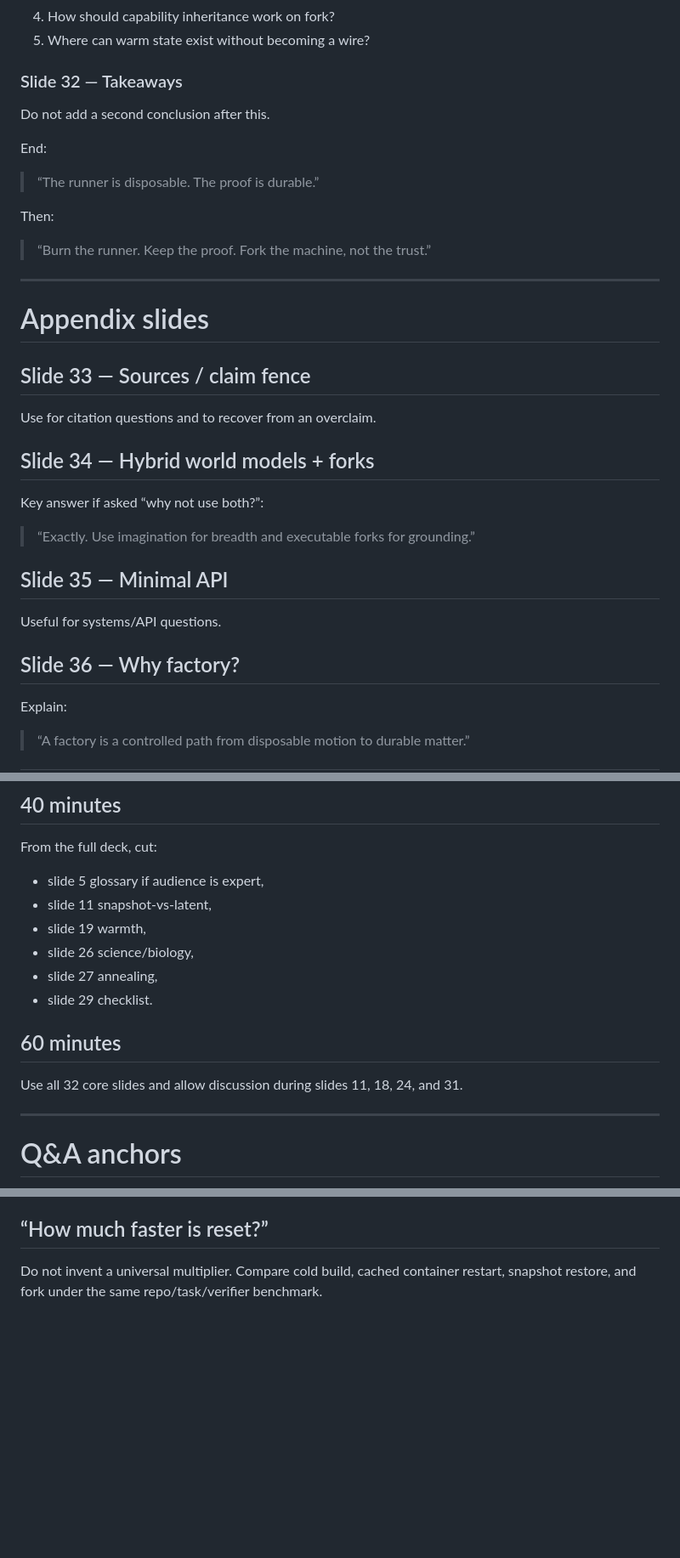
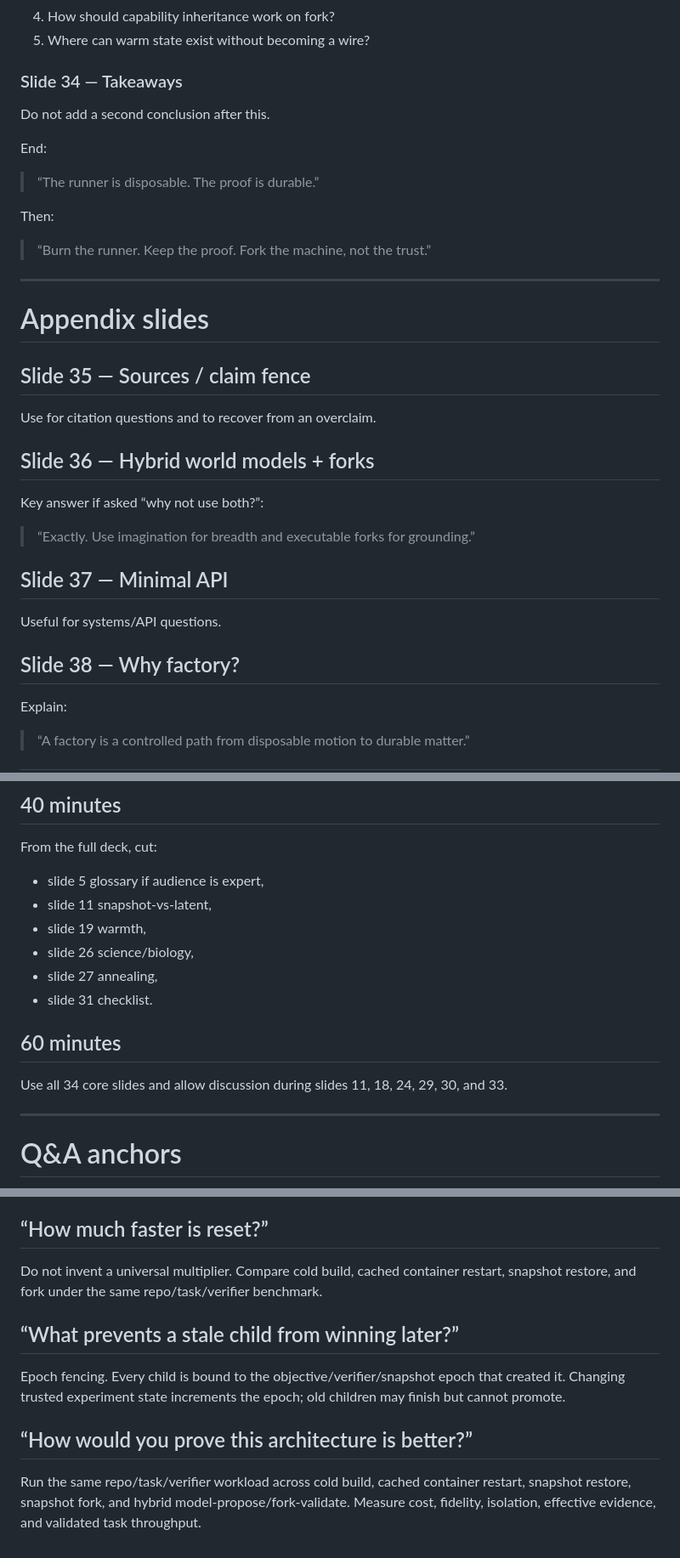
Before and after one commit to zozo123/cam-talk-london-26, a Markdown page: SPEAKER-NOTES-ACADEMIC.md, 3 parts joined by grey strips. Shown at 85% size. Drawn GitHub-style; blank space fills up the shorter version.

```diff
--- a/SPEAKER-NOTES-ACADEMIC.md
+++ b/SPEAKER-NOTES-ACADEMIC.md
@@ -369,7 +404,7 @@ The strongest questions:
 4. How should capability inheritance work on fork?
 5. Where can warm state exist without becoming a wire?
 
-### Slide 32 — Takeaways
+### Slide 34 — Takeaways
 
 Do not add a second conclusion after this.
 
@@ -385,21 +420,21 @@ Then:
 
 # Appendix slides
 
-## Slide 33 — Sources / claim fence
+## Slide 35 — Sources / claim fence
 
 Use for citation questions and to recover from an overclaim.
 
-## Slide 34 — Hybrid world models + forks
+## Slide 36 — Hybrid world models + forks
 
 Key answer if asked “why not use both?”:
 
 > “Exactly. Use imagination for breadth and executable forks for grounding.”
 
-## Slide 35 — Minimal API
+## Slide 37 — Minimal API
 
 Useful for systems/API questions.
 
-## Slide 36 — Why factory?
+## Slide 38 — Why factory?
 
 Explain:
 
@@ -421,11 +456,11 @@ From the full deck, cut:
 - slide 19 warmth,
 - slide 26 science/biology,
 - slide 27 annealing,
-- slide 29 checklist.
+- slide 31 checklist.
 
 ## 60 minutes
 
-Use all 32 core slides and allow discussion during slides 11, 18, 24, and 31.
+Use all 34 core slides and allow discussion during slides 11, 18, 24, 29, 30, and 33.
 
 ---
 
@@ -454,3 +489,12 @@ No. Tests are a verifier with coverage, integrity, and provenance assumptions.
 ## “How much faster is reset?”
 
 Do not invent a universal multiplier. Compare cold build, cached container restart, snapshot restore, and fork under the same repo/task/verifier benchmark.
+
+
+## “What prevents a stale child from winning later?”
+
+Epoch fencing. Every child is bound to the objective/verifier/snapshot epoch that created it. Changing trusted experiment state increments the epoch; old children may finish but cannot promote.
+
+## “How would you prove this architecture is better?”
+
+Run the same repo/task/verifier workload across cold build, cached container restart, snapshot restore, snapshot fork, and hybrid model-propose/fork-validate. Measure cost, fidelity, isolation, effective evidence, and validated task throughput.
```
Also changed, not shown: other parts of SPEAKER-NOTES-ACADEMIC.md (+39 -4 lines).
